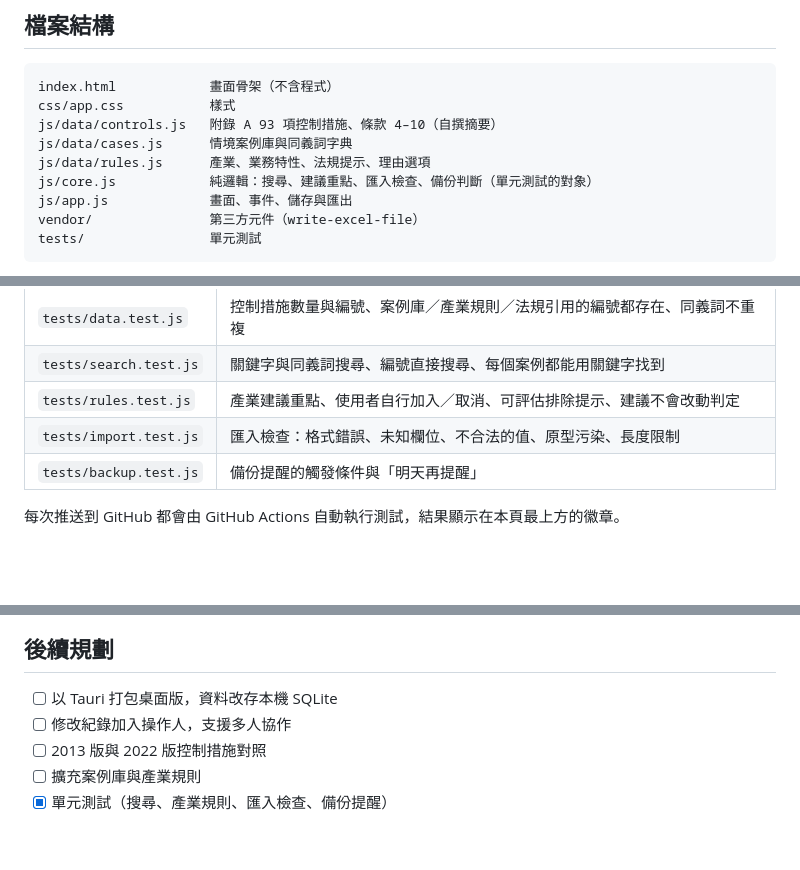
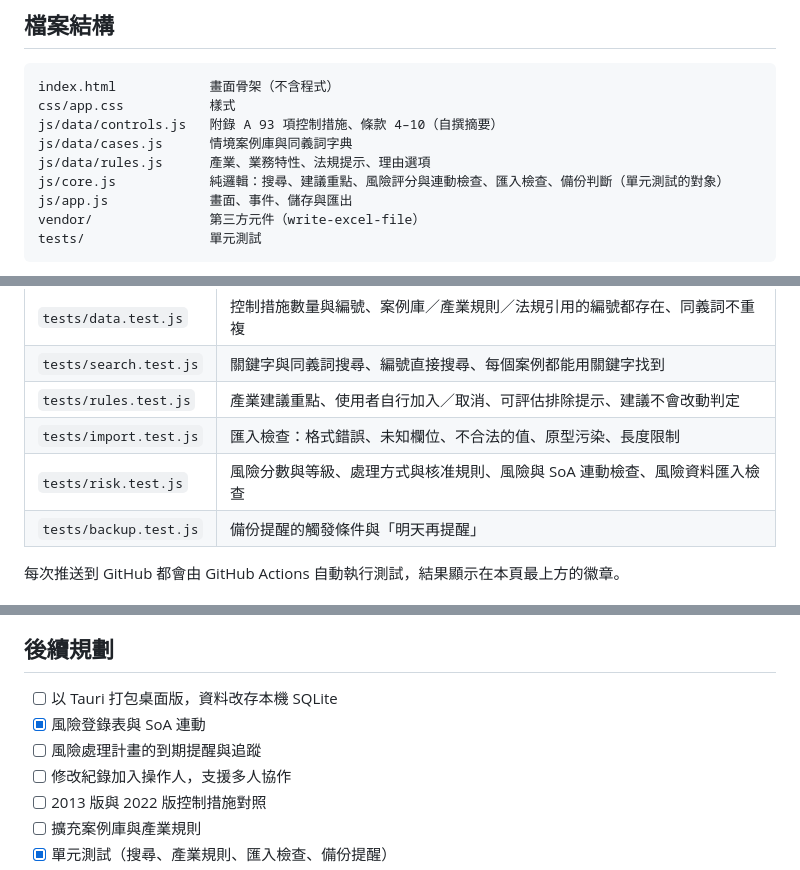
Before and after one commit to coloplay1/isms-mapper, a Markdown page: README.md, 3 parts joined by grey strips. GitHub-like rendering; blank space fills up the shorter version.

```diff
--- a/README.md
+++ b/README.md
@@ -53,7 +58,7 @@ css/app.css           樣式
 js/data/controls.js   附錄 A 93 項控制措施、條款 4–10（自撰摘要）
 js/data/cases.js      情境案例庫與同義詞字典
 js/data/rules.js      產業、業務特性、法規提示、理由選項
-js/core.js            純邏輯：搜尋、建議重點、匯入檢查、備份判斷（單元測試的對象）
+js/core.js            純邏輯：搜尋、建議重點、風險評分與連動檢查、匯入檢查、備份判斷（單元測試的對象）
 js/app.js             畫面、事件、儲存與匯出
 vendor/               第三方元件（write-excel-file）
 tests/                單元測試
@@ -77,6 +82,7 @@ npm test
 | `tests/search.test.js` | 關鍵字與同義詞搜尋、編號直接搜尋、每個案例都能用關鍵字找到 |
 | `tests/rules.test.js` | 產業建議重點、使用者自行加入／取消、可評估排除提示、建議不會改動判定 |
 | `tests/import.test.js` | 匯入檢查：格式錯誤、未知欄位、不合法的值、原型污染、長度限制 |
+| `tests/risk.test.js` | 風險分數與等級、處理方式與核准規則、風險與 SoA 連動檢查、風險資料匯入檢查 |
 | `tests/backup.test.js` | 備份提醒的觸發條件與「明天再提醒」 |
 
 每次推送到 GitHub 都會由 GitHub Actions 自動執行測試，結果顯示在本頁最上方的徽章。
@@ -127,6 +133,8 @@ npm test
 ## 後續規劃
 
 - [ ] 以 Tauri 打包桌面版，資料改存本機 SQLite
+- [x] 風險登錄表與 SoA 連動
+- [ ] 風險處理計畫的到期提醒與追蹤
 - [ ] 修改紀錄加入操作人，支援多人協作
 - [ ] 2013 版與 2022 版控制措施對照
 - [ ] 擴充案例庫與產業規則
```
Also changed, not shown: other parts of README.md (+7 -2 lines), docs/risks.png (added), 7 other files.
